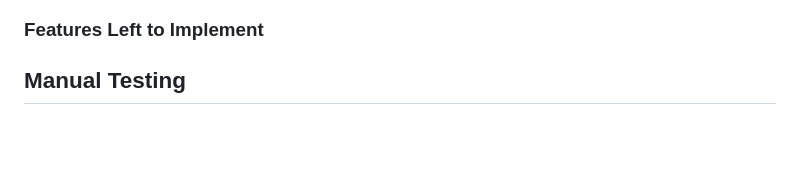
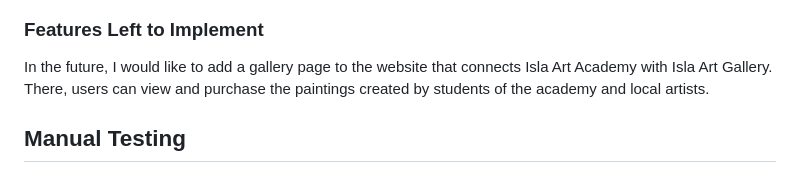
Before and after one commit to SerraKD/isla-art-academy, a Markdown page: README.md, the part around the change. Drawn GitHub-style; blank space fills up the shorter version.

Commit message:
Add content to features left to implement in README.md

```diff
--- a/README.md
+++ b/README.md
@@ -112,6 +112,8 @@ When clicked on, it takes the user to the main page of the social media platform
 
 ### Features Left to Implement
 
+In the future, I would like to add a gallery page to the website that connects Isla Art Academy with Isla Art Gallery. There, users can view and purchase the paintings created by students of the academy and local artists.
+
 ## Manual Testing
 
 ### Validator Testing
```
